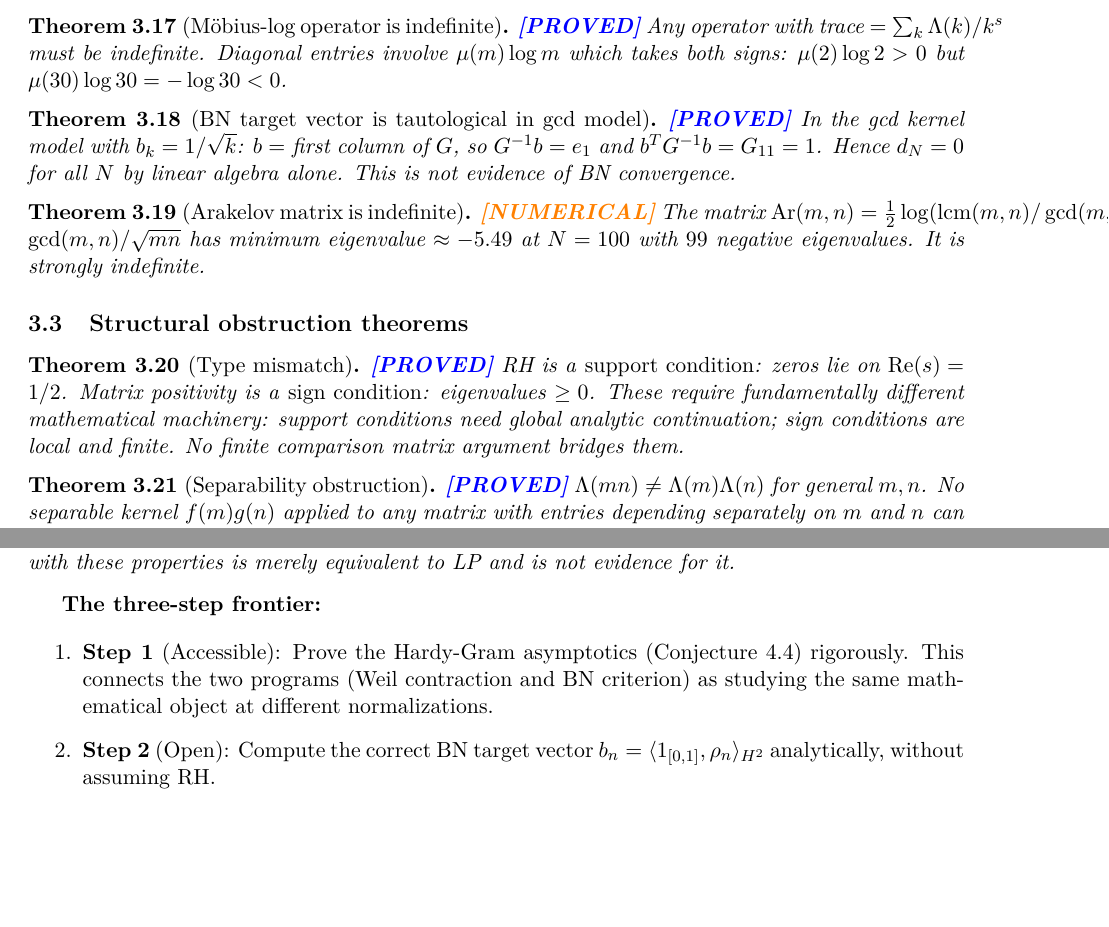
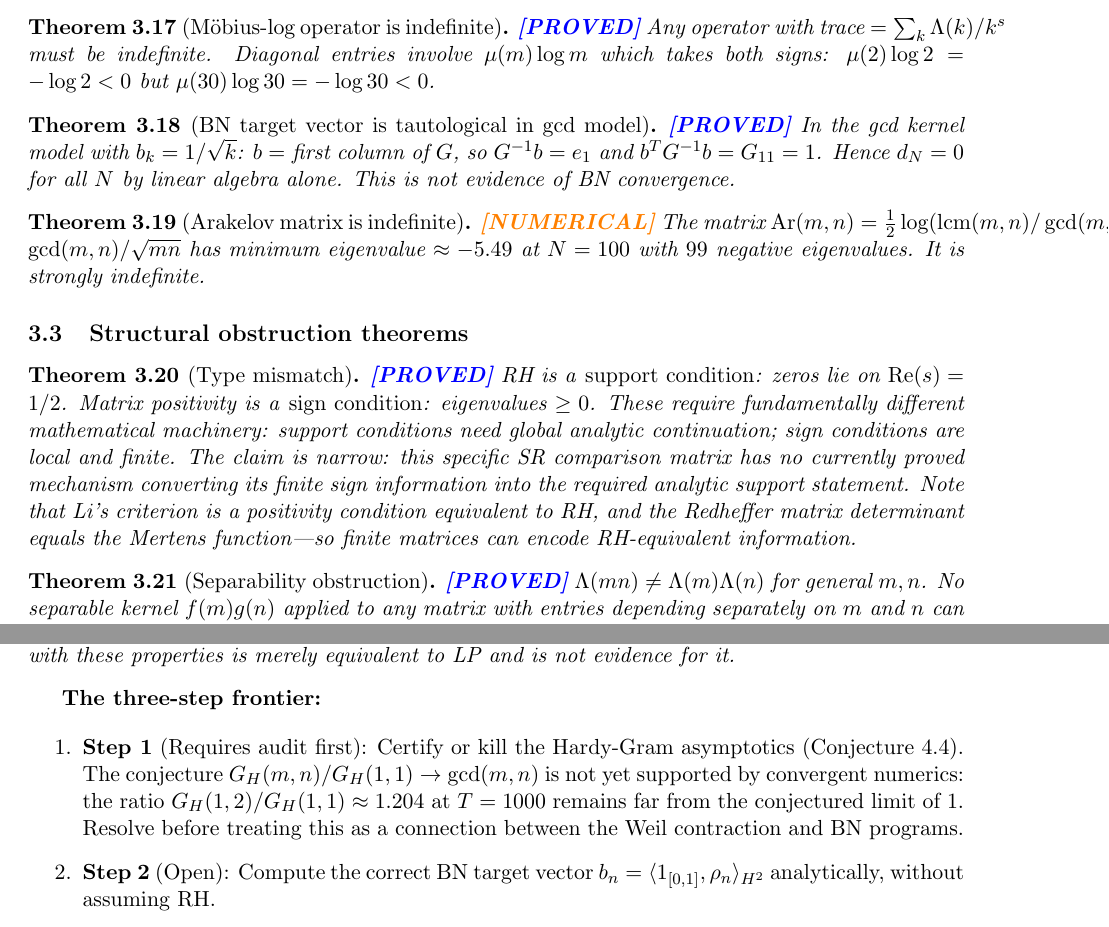
Before and after one commit to loganeberwein6/Logan-Eberwein-RH-Research, a LaTeX paper (approaches/RH_Progress_Report.tex): two parts of pages 8 and 10 of 12 before the commit and two parts of pages 8 and 10 of 13 after it, joined at a grey line, cut so that both start at the same text, the shorter picture padded with empty space. Compiled offline with pdfLaTeX.

Commit message:
Update progress report PDF and TeX source

```diff
--- a/approaches/RH_Progress_Report.tex
+++ b/approaches/RH_Progress_Report.tex
@@ -1,6 +1,6 @@
 \documentclass[11pt]{article}
-\usepackage[T1]{fontenc}
-\usepackage{lmodern}
+
+
 \usepackage{amsmath,amssymb,amsthm,mathtools}
 \usepackage{booktabs,longtable,hyperref,geometry,xcolor,enumitem}
 \geometry{margin=1in}
@@ -454,7 +454,7 @@ closer to GUE ($= 0.5996$) than any tested $\zeta$ zero frequency.
 \begin{theorem}[M\"obius-log operator is indefinite] \PROVED{}
 Any operator with trace $= \sum_k \Lambda(k)/k^s$ must be indefinite.
 Diagonal entries involve $\mu(m) \log m$ which takes both signs:
-$\mu(2)\log 2 > 0$ but $\mu(30)\log 30 = -\log 30 < 0$.
+$\mu(2)\log 2 = -\log 2 < 0$ but $\mu(30)\log 30 = -\log 30 < 0$.
 \end{theorem}
 
 \begin{theorem}[BN target vector is tautological in gcd model] \PROVED{}
@@ -478,7 +478,10 @@ Matrix positivity is a \emph{sign condition}: eigenvalues $\geq 0$.
 These require fundamentally different mathematical machinery:
 support conditions need global analytic continuation;
 sign conditions are local and finite.
-No finite comparison matrix argument bridges them.
+The claim is narrow: this specific SR comparison matrix has no currently proved
+mechanism converting its finite sign information into the required analytic support statement.
+Note that Li's criterion is a positivity condition equivalent to RH, and the Redheffer matrix
+determinant equals the Mertens function---so finite matrices can encode RH-equivalent information.
 \end{theorem}
 
 \begin{theorem}[Separability obstruction] \PROVED{}
@@ -592,9 +595,10 @@ and is not evidence for it.
 \textbf{The three-step frontier:}
 
 \begin{enumerate}
-\item \textbf{Step 1} (Accessible): Prove the Hardy-Gram asymptotics (Conjecture 4.4) rigorously.
-This connects the two programs (Weil contraction and BN criterion) as studying
-the same mathematical object at different normalizations.
+\item \textbf{Step 1} (Requires audit first): Certify or kill the Hardy-Gram asymptotics (Conjecture 4.4).
+The conjecture $G_H(m,n)/G_H(1,1) \to \gcd(m,n)$ is not yet supported by convergent numerics:
+the ratio $G_H(1,2)/G_H(1,1) \approx 1.204$ at $T=1000$ remains far from the conjectured limit of $1$.
+Resolve before treating this as a connection between the Weil contraction and BN programs.
 
 \item \textbf{Step 2} (Open): Compute the correct BN target vector $b_n = \langle 1_{[0,1]}, \rho_n\rangle_{H^2}$
 analytically, without assuming RH.
```
Also changed, not shown: RH_Progress_Report.pdf.
